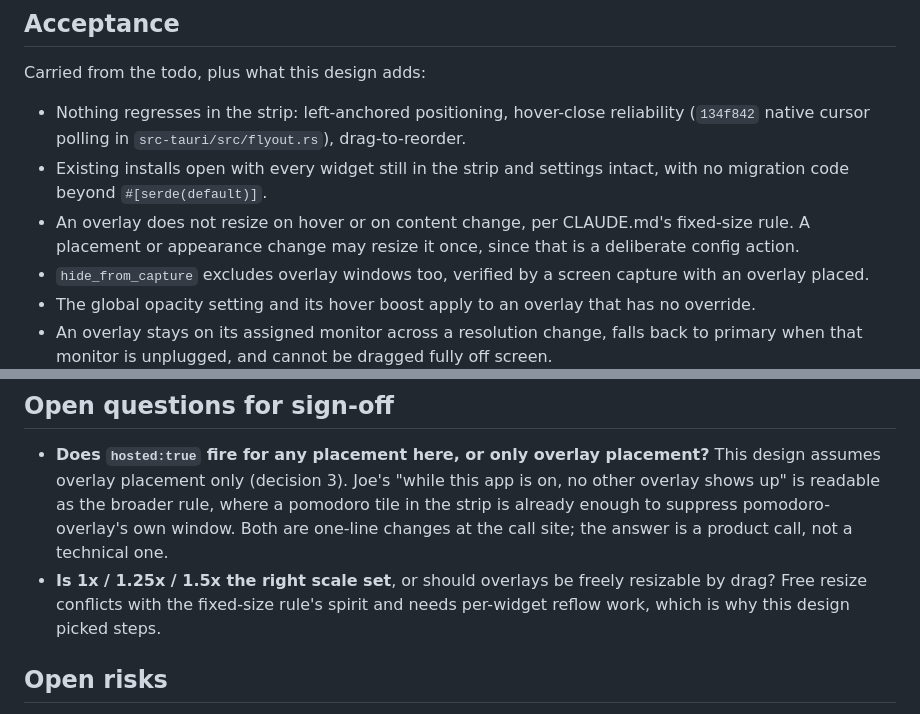
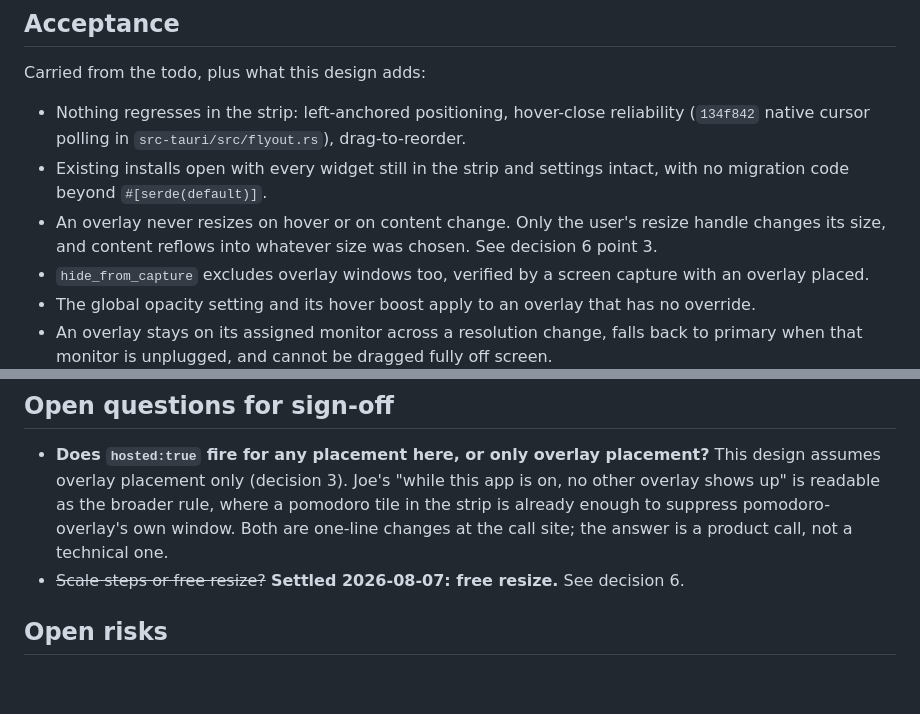
Before and after one commit to SirBepy/windows_taskbar_widgets, a Markdown page: docs/widget-host-design.md, 2 parts joined by grey strips. Drawn GitHub-style; blank space fills up the shorter version.

```diff
--- a/docs/widget-host-design.md
+++ b/docs/widget-host-design.md
@@ -279,8 +293,8 @@ Carried from the todo, plus what this design adds:
   native cursor polling in `src-tauri/src/flyout.rs`), drag-to-reorder.
 - Existing installs open with every widget still in the strip and settings intact, with no
   migration code beyond `#[serde(default)]`.
-- An overlay does not resize on hover or on content change, per CLAUDE.md's fixed-size rule. A
-  placement or appearance change may resize it once, since that is a deliberate config action.
+- An overlay never resizes on hover or on content change. Only the user's resize handle changes its
+  size, and content reflows into whatever size was chosen. See decision 6 point 3.
 - `hide_from_capture` excludes overlay windows too, verified by a screen capture with an overlay
   placed.
 - The global opacity setting and its hover boost apply to an overlay that has no override.
@@ -296,9 +310,7 @@ Carried from the todo, plus what this design adds:
   readable as the broader rule, where a pomodoro tile in the strip is already enough to suppress
   pomodoro-overlay's own window. Both are one-line changes at the call site; the answer is a product
   call, not a technical one.
-- **Is 1x / 1.25x / 1.5x the right scale set**, or should overlays be freely resizable by drag?
-  Free resize conflicts with the fixed-size rule's spirit and needs per-widget reflow work, which is
-  why this design picked steps.
+- ~~Scale steps or free resize?~~ **Settled 2026-08-07: free resize.** See decision 6.
 
 ## Open risks
 
```
Also changed, not shown: other parts of docs/widget-host-design.md (+27 -13 lines).
